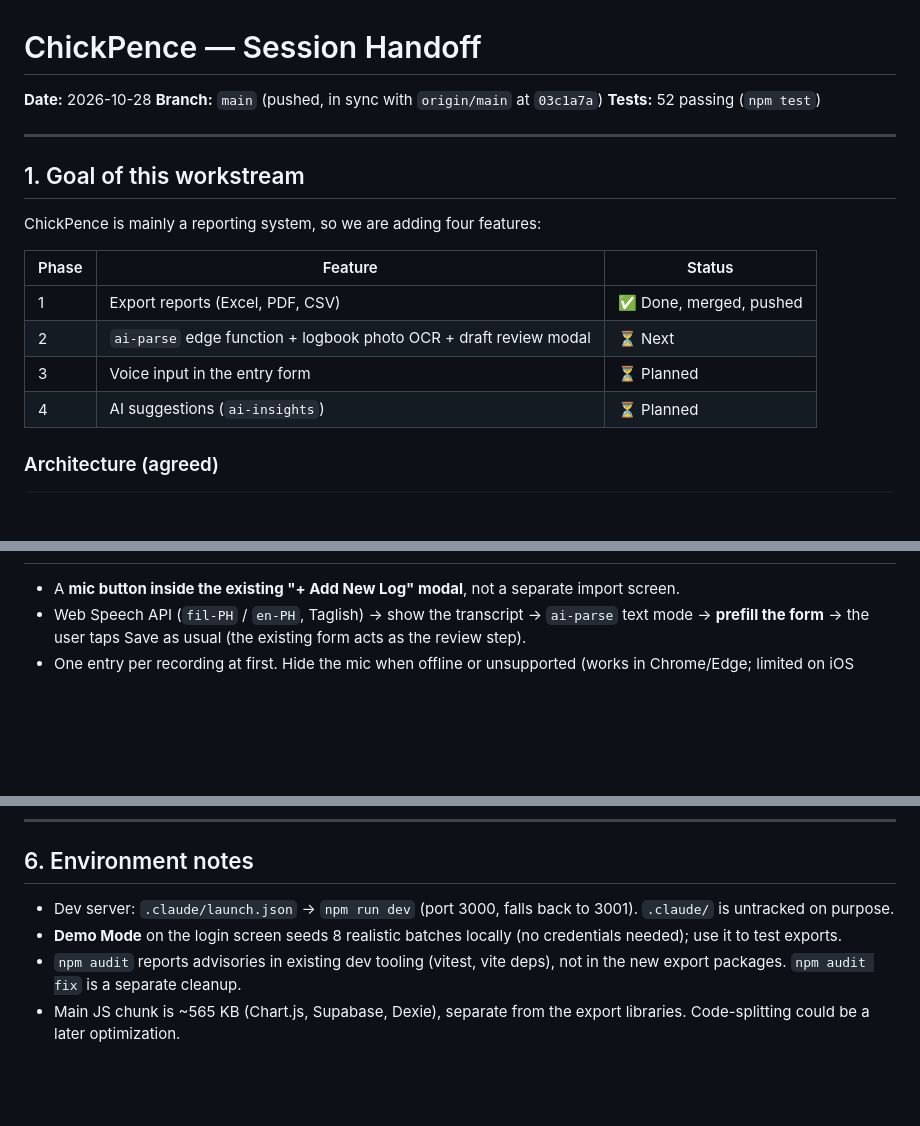
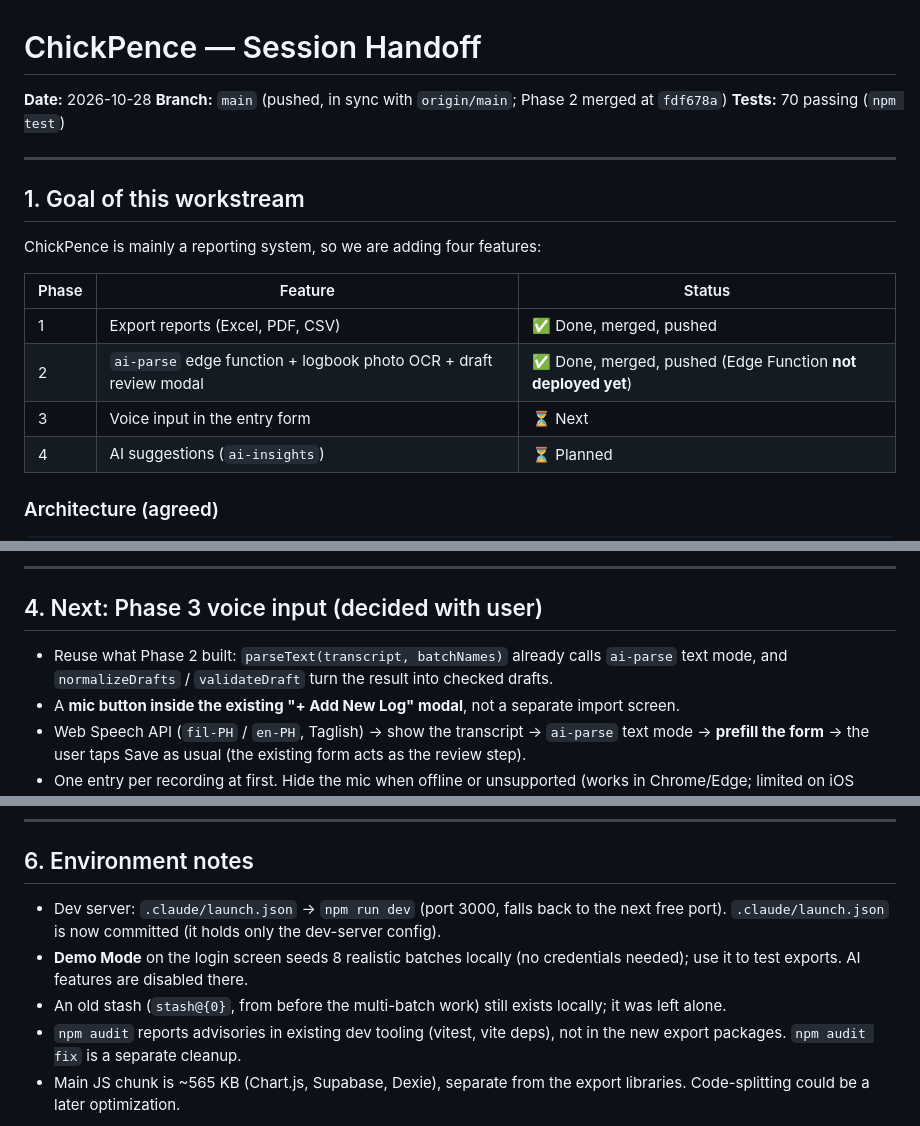
Before and after one commit to jersy26/ChickPence, a Markdown page: docs/SESSION_HANDOFF.md, 3 parts joined by grey strips. GitHub-like rendering; blank space fills up the shorter version.

```diff
--- a/docs/SESSION_HANDOFF.md
+++ b/docs/SESSION_HANDOFF.md
@@ -1,8 +1,8 @@
 # ChickPence — Session Handoff
 
 **Date:** 2026-10-28
-**Branch:** `main` (pushed, in sync with `origin/main` at `03c1a7a`)
-**Tests:** 52 passing (`npm test`)
+**Branch:** `main` (pushed, in sync with `origin/main`; Phase 2 merged at `fdf678a`)
+**Tests:** 70 passing (`npm test`)
 
 ---
 
@@ -13,8 +13,8 @@ ChickPence is mainly a reporting system, so we are adding four features:
 | Phase | Feature | Status |
 |---|---|---|
 | 1 | Export reports (Excel, PDF, CSV) | ✅ Done, merged, pushed |
-| 2 | `ai-parse` edge function + logbook photo OCR + draft review modal | ⏳ Next |
-| 3 | Voice input in the entry form | ⏳ Planned |
+| 2 | `ai-parse` edge function + logbook photo OCR + draft review modal | ✅ Done, merged, pushed (Edge Function **not deployed yet**) |
+| 3 | Voice input in the entry form | ⏳ Next |
 | 4 | AI suggestions (`ai-insights`) | ⏳ Planned |
 
 ### Architecture (agreed)
@@ -93,3 +123,7 @@ Local branches `feature/export-reports` and `feature/export-modal` still exist (
+---
+
+## 4. Next: Phase 3 voice input (decided with user)
+- Reuse what Phase 2 built: `parseText(transcript, batchNames)` already calls `ai-parse` text mode, and `normalizeDrafts` / `validateDraft` turn the result into checked drafts.
 - A **mic button inside the existing "+ Add New Log" modal**, not a separate import screen.
 - Web Speech API (`fil-PH` / `en-PH`, Taglish) → show the transcript → `ai-parse` text mode → **prefill the form** → the user taps Save as usual (the existing form acts as the review step).
 - One entry per recording at first. Hide the mic when offline or unsupported (works in Chrome/Edge; limited on iOS Safari; not in Firefox).
@@ -103,7 +137,8 @@ Local branches `feature/export-reports` and `feature/export-modal` still exist (
 ---
 
 ## 6. Environment notes
-- Dev server: `.claude/launch.json` → `npm run dev` (port 3000, falls back to 3001). `.claude/` is untracked on purpose.
-- **Demo Mode** on the login screen seeds 8 realistic batches locally (no credentials needed); use it to test exports.
+- Dev server: `.claude/launch.json` → `npm run dev` (port 3000, falls back to the next free port). `.claude/launch.json` is now committed (it holds only the dev-server config).
+- **Demo Mode** on the login screen seeds 8 realistic batches locally (no credentials needed); use it to test exports. AI features are disabled there.
+- An old stash (`stash@{0}`, from before the multi-batch work) still exists locally; it was left alone.
 - `npm audit` reports advisories in existing dev tooling (vitest, vite deps), not in the new export packages. `npm audit fix` is a separate cleanup.
 - Main JS chunk is ~565 KB (Chart.js, Supabase, Dexie), separate from the export libraries. Code-splitting could be a later optimization.
```
Also changed, not shown: other parts of docs/SESSION_HANDOFF.md (+43 -13 lines).
